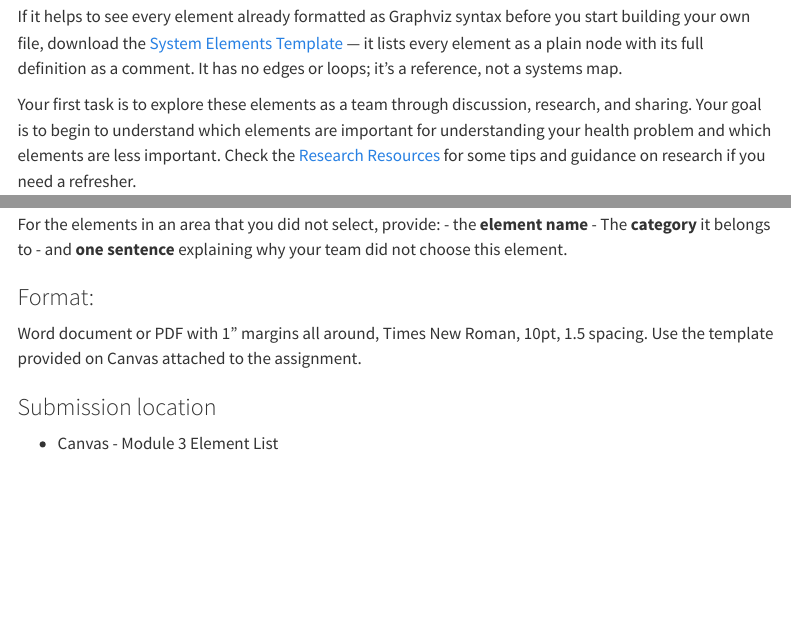
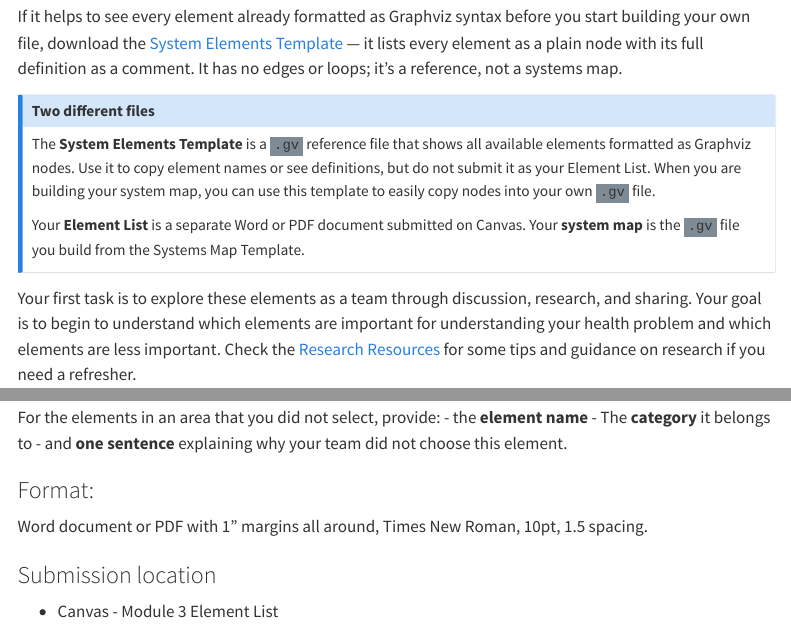
Before and after one commit to profsmith-classes/profsmith-classes.github.io, a Quarto document (PUBH_402/module-3-system-framing/Module-3---System-Framing-and-Initial-Element-Selection-(3-Weeks).qmd): the page in a window 1100 px wide, from 1570 px down, and a second part further down, joined at a grey line. Rendered offline with R 4.5, knitr and Pandoc in place of Quarto, with nearby package versions; menus at the side of the page are left out.

Commit message:
Updated course language to make more explicit re Module 3 element template.

```diff
--- a/PUBH_402/module-3-system-framing/Module-3---System-Framing-and-Initial-Element-Selection-(3-Weeks).qmd
+++ b/PUBH_402/module-3-system-framing/Module-3---System-Framing-and-Initial-Element-Selection-(3-Weeks).qmd
@@ -62,6 +62,12 @@ You are provided with a [structured list](../resources/System-Elements.qmd) of s
 This list is a **shared analytical starting point**, not a complete description of the system.
 
 If it helps to see every element already formatted as Graphviz syntax before you start building your own file, download the [System Elements Template](../resources/System-Elements-Template.qmd) — it lists every element as a plain node with its full definition as a comment. It has no edges or loops; it's a reference, not a systems map.
+
+::: {.callout-note title="Two different files"}
+The **System Elements Template** is a `.gv` reference file that shows all available elements formatted as Graphviz nodes. Use it to copy element names or see definitions, but do not submit it as your Element List. When you are building your system map, you can use this template to easily copy nodes into your own `.gv` file.
+
+Your **Element List** is a separate Word or PDF document submitted on Canvas. Your **system map** is the `.gv` file you build from the Systems Map Template.
+:::
 
 Your first task is to explore these elements as a team through discussion, research, and sharing.  Your goal is to begin to understand which elements are important for understanding your health problem and which elements are less important. Check the [Research Resources](../resources/Research-Resources.qmd) for some tips and guidance on research if you need a refresher.
 
@@ -132,7 +138,7 @@ For the elements in an area that you did not select, provide:
 - and **one sentence** explaining why your team did not choose this element.
 
 ### Format:
-Word document or PDF with 1" margins all around, Times New Roman, 10pt, 1.5 spacing.  Use the template provided on Canvas attached to the assignment.
+Word document or PDF with 1" margins all around, Times New Roman, 10pt, 1.5 spacing.
 
 ### Submission location
 - Canvas - Module 3 Element List
```
